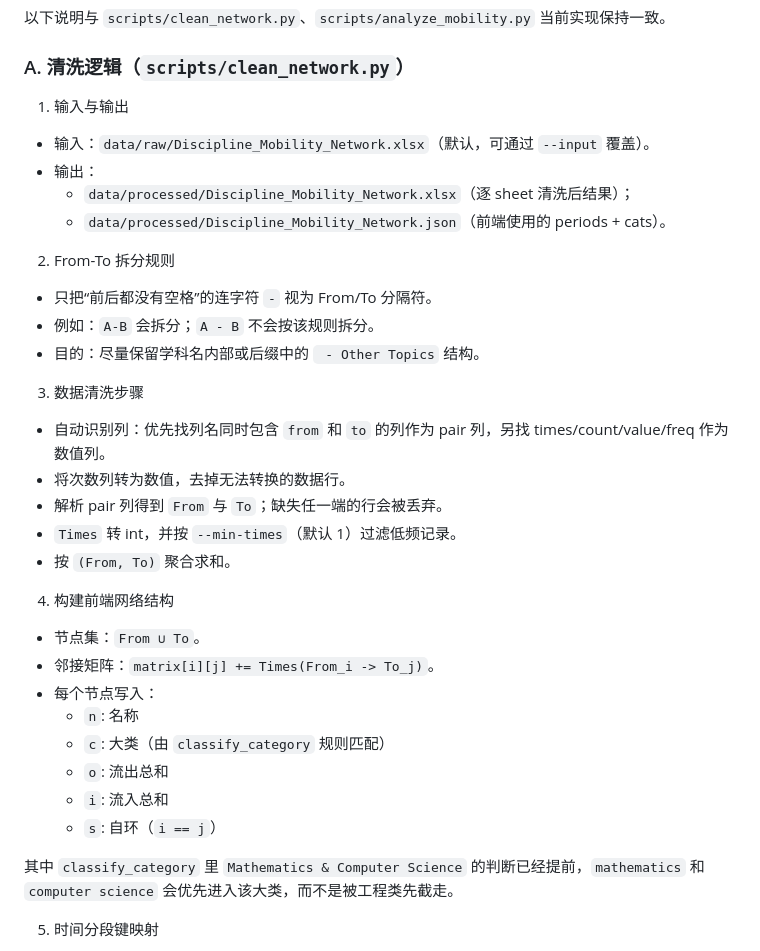
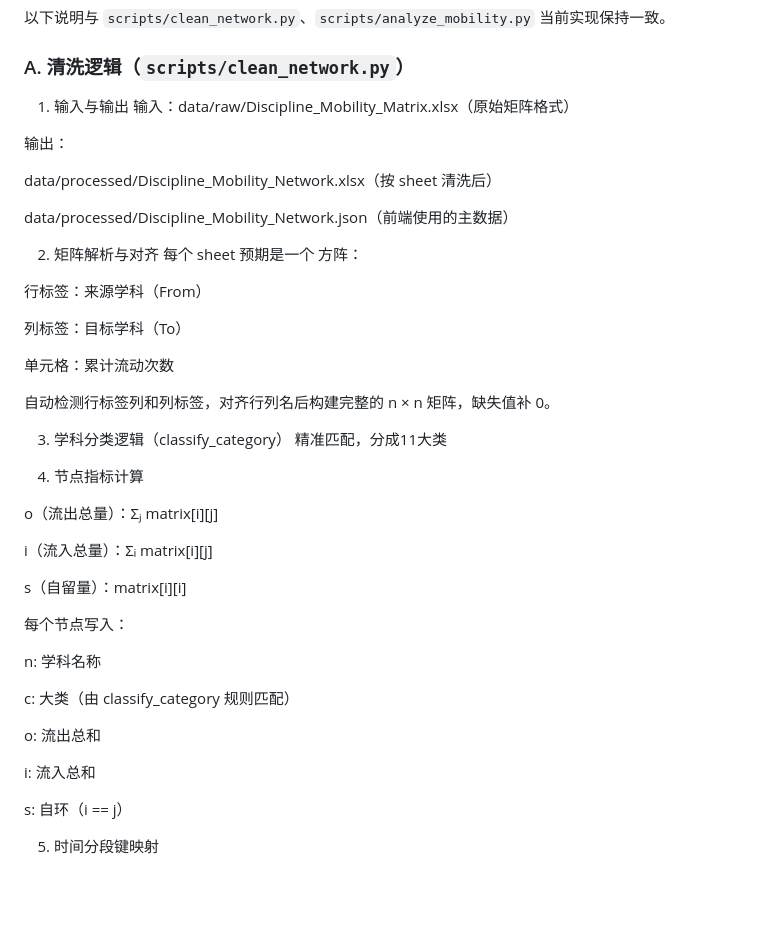
Before and after one commit to chenjian639/Discipline-Mobility-Visualization, a Markdown page: README.md, the part around the change. Rendered like a GitHub page; blank space fills up the shorter version.

Commit message:
docs: 更新 README 项目说明

```diff
--- a/README.md
+++ b/README.md
@@ -44,34 +44,47 @@ $$
 ### A. 清洗逻辑（`scripts/clean_network.py`）
 
 1. 输入与输出
-- 输入：`data/raw/Discipline_Mobility_Network.xlsx`（默认，可通过 `--input` 覆盖）。
-- 输出：
-	- `data/processed/Discipline_Mobility_Network.xlsx`（逐 sheet 清洗后结果）；
-	- `data/processed/Discipline_Mobility_Network.json`（前端使用的 periods + cats）。
+输入：data/raw/Discipline_Mobility_Matrix.xlsx（原始矩阵格式）
 
-2. From-To 拆分规则
-- 只把“前后都没有空格”的连字符 `-` 视为 From/To 分隔符。
-- 例如：`A-B` 会拆分；`A - B` 不会按该规则拆分。
-- 目的：尽量保留学科名内部或后缀中的 ` - Other Topics` 结构。
+输出：
 
-3. 数据清洗步骤
-- 自动识别列：优先找列名同时包含 `from` 和 `to` 的列作为 pair 列，另找 times/count/value/freq 作为数值列。
-- 将次数列转为数值，去掉无法转换的数据行。
-- 解析 pair 列得到 `From` 与 `To`；缺失任一端的行会被丢弃。
-- `Times` 转 int，并按 `--min-times`（默认 1）过滤低频记录。
-- 按 `(From, To)` 聚合求和。
+data/processed/Discipline_Mobility_Network.xlsx（按 sheet 清洗后）
 
-4. 构建前端网络结构
-- 节点集：`From ∪ To`。
-- 邻接矩阵：`matrix[i][j] += Times(From_i -> To_j)`。
-- 每个节点写入：
-	- `n`: 名称
-	- `c`: 大类（由 `classify_category` 规则匹配）
-	- `o`: 流出总和
-	- `i`: 流入总和
-	- `s`: 自环（`i == j`）
+data/processed/Discipline_Mobility_Network.json（前端使用的主数据）
 
- 其中 `classify_category` 里 `Mathematics & Computer Science` 的判断已经提前，`mathematics` 和 `computer science` 会优先进入该大类，而不是被工程类先截走。
+2. 矩阵解析与对齐
+每个 sheet 预期是一个 方阵：
+
+行标签：来源学科（From）
+
+列标签：目标学科（To）
+
+单元格：累计流动次数
+
+自动检测行标签列和列标签，对齐行列名后构建完整的 n × n 矩阵，缺失值补 0。
+
+3. 学科分类逻辑（classify_category）
+    精准匹配，分成11大类
+
+4. 节点指标计算
+
+o（流出总量）：Σⱼ matrix[i][j]
+
+i（流入总量）：Σᵢ matrix[i][j]
+
+s（自留量）：matrix[i][i]
+
+每个节点写入：
+
+n: 学科名称
+
+c: 大类（由 classify_category 规则匹配）
+
+o: 流出总和
+
+i: 流入总和
+
+s: 自环（i == j）
 
 5. 时间分段键映射
 - sheet 名含 `2008-2018` -> `full`
```
